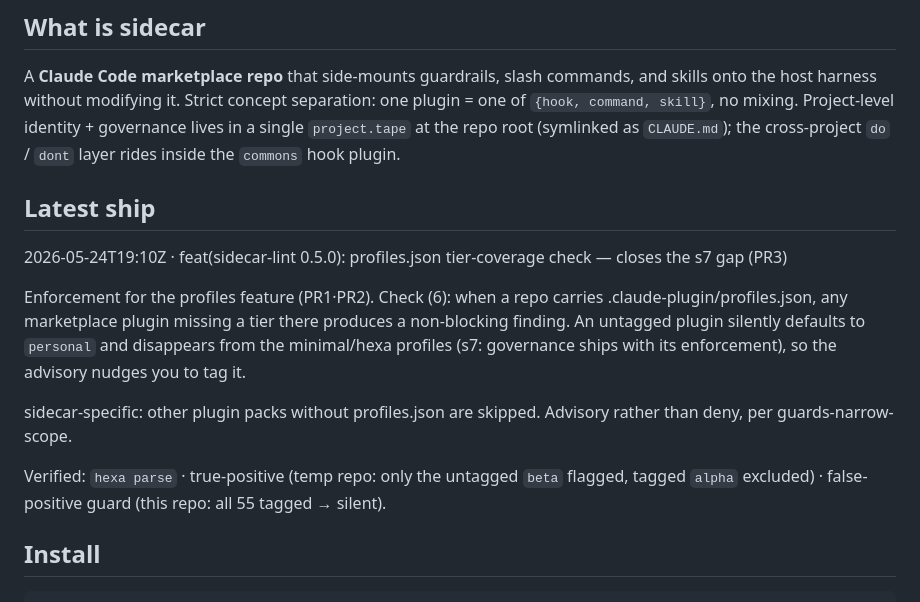
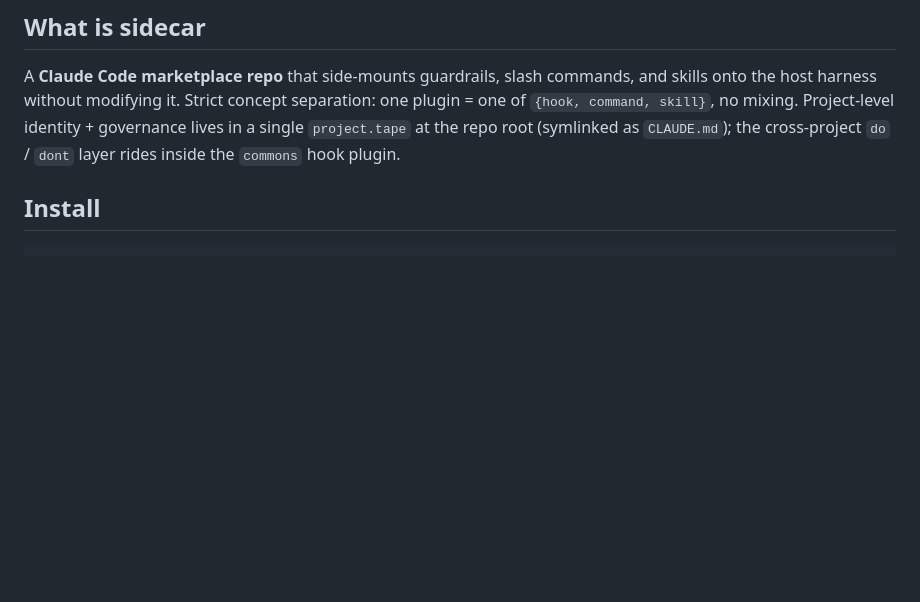
Before and after one commit to dancinlab/sidecar, a Markdown page: README.md, the part around the change. Rendered like a GitHub page; blank space fills up the shorter version.

Commit message:
docs(README): Latest-ship 블록 제거 — CHANGELOG.md를 history 단일 SSOT로
LATEST-SHIP 마커 블록을 README에서 빼서 ship의 _update_readme가 자연스럽게
no-op(마커 없으면 110-112줄에서 early return)되도록 함. README는 더이상
한글 commit body로 오염되지 않고, history는 CHANGELOG.md에만 살아 있음
(no-history-in-docs 정책 정합).

ship 코드 변경 없음 — 함수는 마커 있는 다른 레포가 쓸 수 있게 보존.

```diff
--- a/README.md
+++ b/README.md
@@ -12,24 +12,6 @@
 ## What is sidecar
 
 A **Claude Code marketplace repo** that side-mounts guardrails, slash commands, and skills onto the host harness without modifying it. Strict concept separation: one plugin = one of `{hook, command, skill}`, no mixing. Project-level identity + governance lives in a single `project.tape` at the repo root (symlinked as `CLAUDE.md`); the cross-project `do` / `dont` layer rides inside the `commons` hook plugin.
-
-## Latest ship
-
-<!-- LATEST-SHIP -->
-2026-05-24T19:10Z · feat(sidecar-lint 0.5.0): profiles.json tier-coverage check — closes the s7 gap (PR3)
-
-Enforcement for the profiles feature (PR1·PR2). Check (6): when a repo carries
-.claude-plugin/profiles.json, any marketplace plugin missing a tier there produces a
-non-blocking finding. An untagged plugin silently defaults to `personal` and disappears
-from the minimal/hexa profiles (s7: governance ships with its enforcement), so the
-advisory nudges you to tag it.
-
-sidecar-specific: other plugin packs without profiles.json are skipped. Advisory
-rather than deny, per guards-narrow-scope.
-
-Verified: `hexa parse` · true-positive (temp repo: only the untagged `beta` flagged,
-tagged `alpha` excluded) · false-positive guard (this repo: all 55 tagged → silent).
-<!-- /LATEST-SHIP -->
 
 ## Install
 
```
